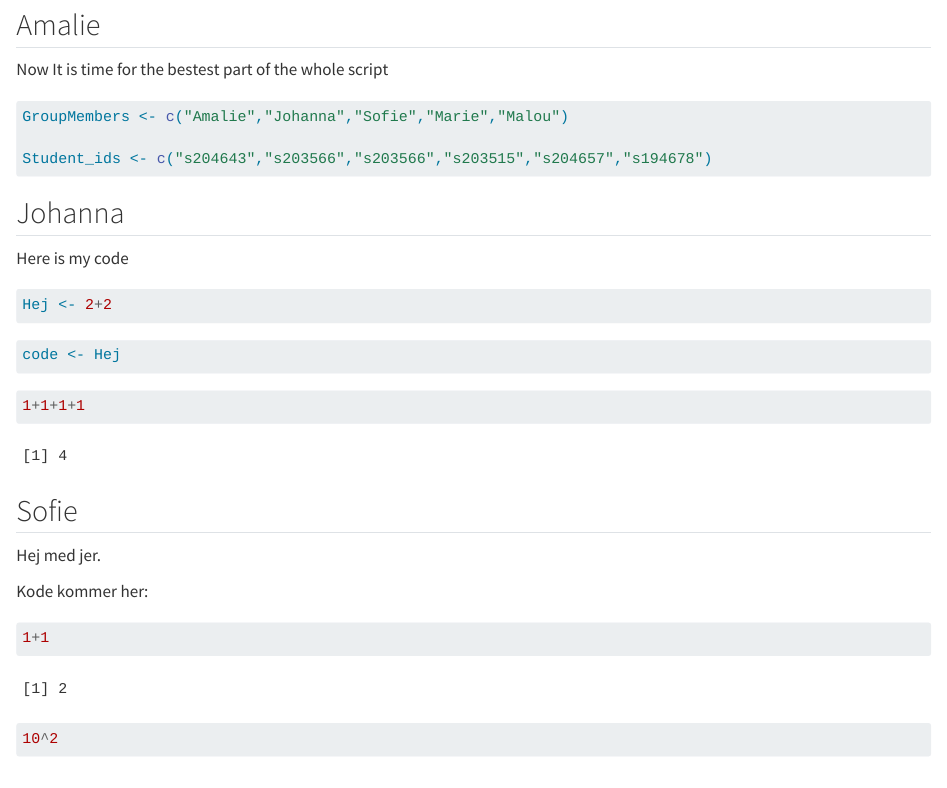
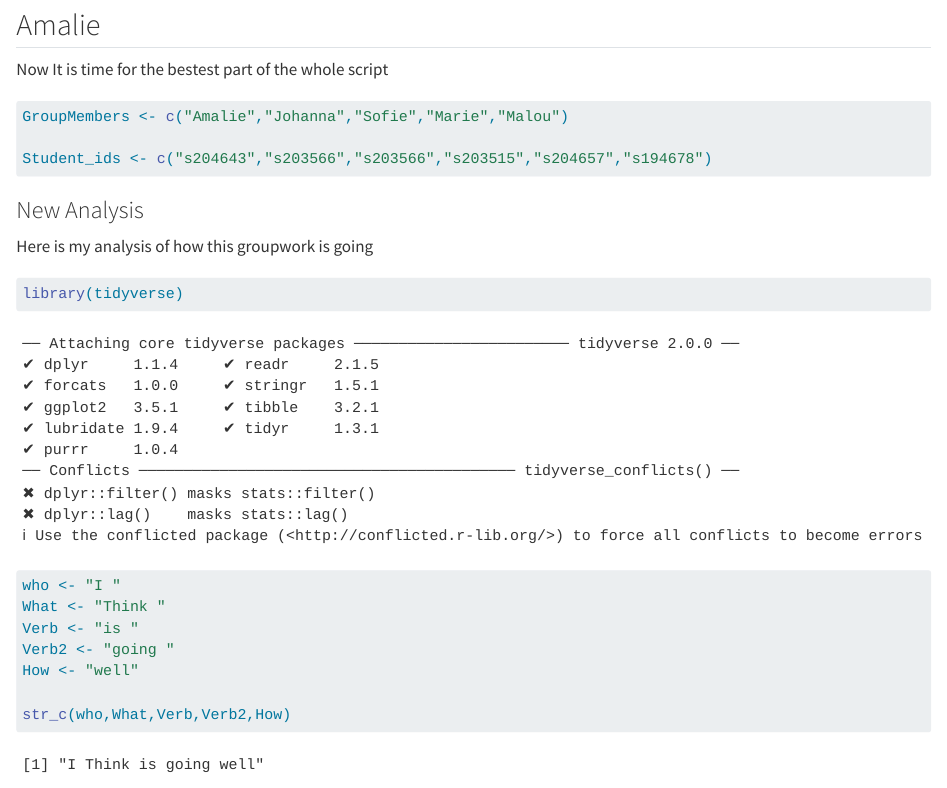
Before and after one commit to rforbiodatascience24/group10, a Quarto document (group_document.qmd): the page in a window 1100 px wide, from 520 px down. Rendered offline with R 4.5, knitr and Pandoc in place of Quarto, with nearby package versions.

Commit message:
New feature from s204643

````diff
--- a/group_document.qmd
+++ b/group_document.qmd
@@ -28,6 +28,24 @@ Now It is time for the bestest part of the whole script
 GroupMembers <- c("Amalie","Johanna","Sofie","Marie","Malou")
 
 Student_ids <- c("s204643","s203566","s203566","s203515","s204657","s194678")
+```
+
+### New Analysis
+
+Here is my analysis of how this groupwork is going
+
+```{r}
+library(tidyverse)
+
+who <- "I "
+What <- "Think "
+Verb <- "is "
+Verb2 <- "going "
+How <- "well"
+
+str_c(who,What,Verb,Verb2,How)
+
+
 ```
 
 ## Johanna
````
